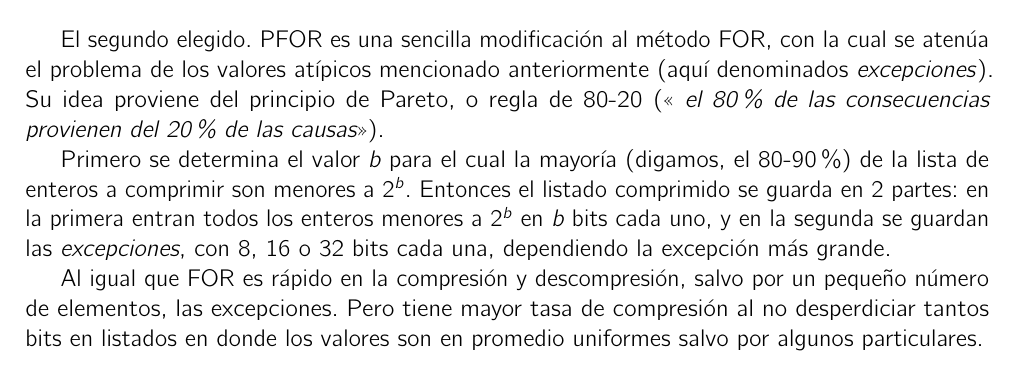
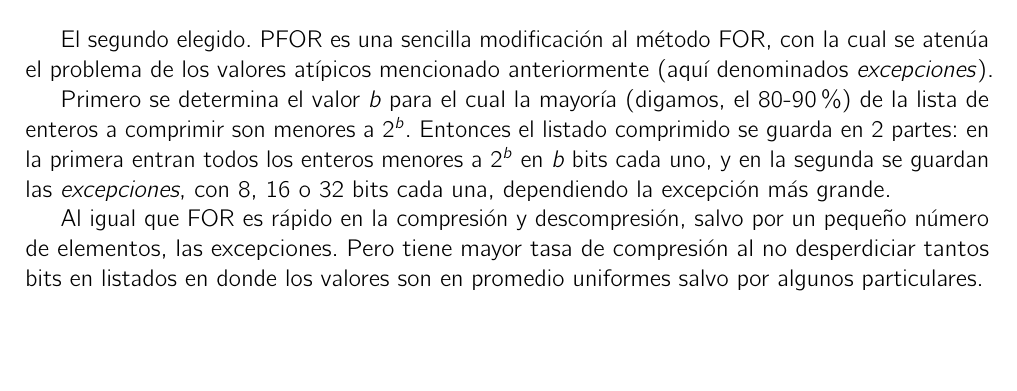
Before and after one commit to elmilo/tpDatos1ro2013, a LaTeX document (Docs/DocumentaciónDatos.tex, which reads Docs/Parte06.tex): part of page 11 of 16, cut so that both start at the same text, the shorter picture padded with empty space. Compiled offline with pdfLaTeX.

Commit message:
modif una linea

```diff
--- a/Docs/Parte06.tex
+++ b/Docs/Parte06.tex
@@ -132,7 +132,9 @@ Dado un listado de $n$ enteros, FOR determina el marco de referencia y codifica
 (\noindent \citeauthor{Zukowski:2006}, \citeyear{Zukowski:2006})
 \\
 
-El segundo elegido. PFOR es una sencilla modificación al método FOR, con la cual se atenúa el problema de los valores atípicos mencionado anteriormente (aquí denominados \textit{excepciones}). Su idea proviene del principio de Pareto, o regla de 80-20 (\textit{<< el 80 \% de las consecuencias provienen del 20 \% de las causas>>}).
+El segundo elegido. PFOR es una sencilla modificación al método FOR, con la cual se atenúa el problema de los valores atípicos mencionado anteriormente (aquí denominados \textit{excepciones}).
+
+%Su idea proviene del principio de Pareto, o regla de 80-20 (\textit{<< el 80 \% de las consecuencias provienen del 20 \% de las causas>>}).
 
 Primero se determina el valor $b$ para el cual la mayoría (digamos, el 80-90 \%) de la lista de enteros a comprimir son menores a $2^b$. Entonces el listado comprimido se guarda en 2 partes: en la primera entran todos los enteros menores a $2^b$ en $b$ bits cada uno, y en la segunda se guardan las \textit{excepciones}, con 8, 16 o 32 bits cada una, dependiendo la excepción más grande.
 
```
